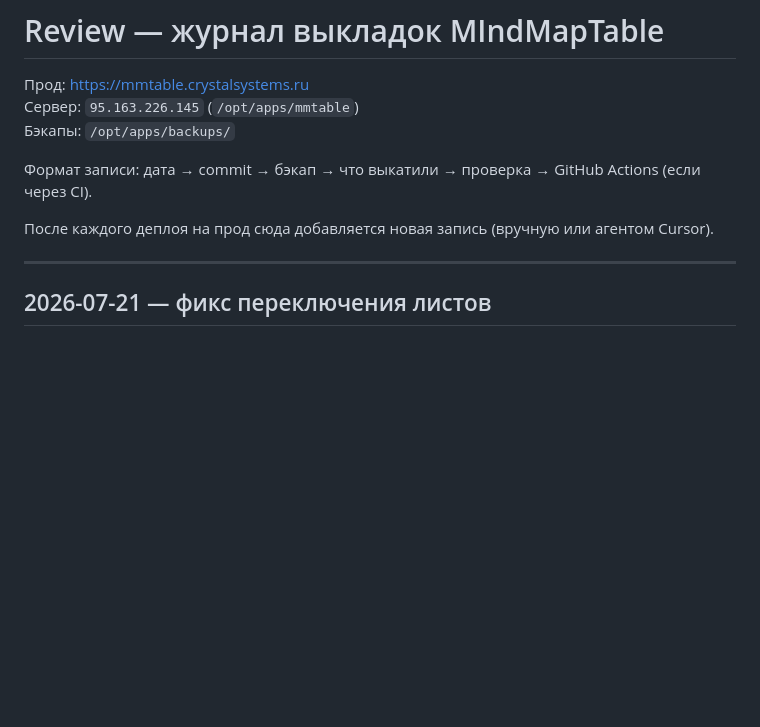
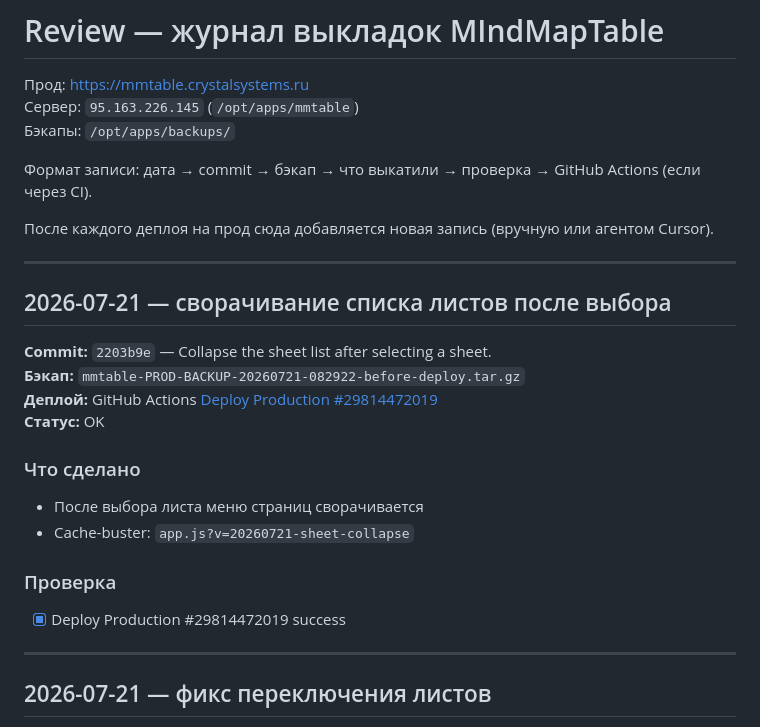
Before and after one commit to skitoand/mmtables, a Markdown page: REVIEW.md, the part around the change. Drawn GitHub-style; blank space fills up the shorter version.

Commit message:
Document production deploy for sheet list collapse.
Co-authored-by: Cursor <cursoragent@cursor.com>

```diff
--- a/REVIEW.md
+++ b/REVIEW.md
@@ -7,6 +7,22 @@
 Формат записи: дата → commit → бэкап → что выкатили → проверка → GitHub Actions (если через CI).
 
 После каждого деплоя на прод сюда добавляется новая запись (вручную или агентом Cursor).
+
+---
+
+## 2026-07-21 — сворачивание списка листов после выбора
+
+**Commit:** `2203b9e` — Collapse the sheet list after selecting a sheet.
+**Бэкап:** `mmtable-PROD-BACKUP-20260721-082922-before-deploy.tar.gz`
+**Деплой:** GitHub Actions [Deploy Production #29814472019](https://github.com/skitoand/mmtables/actions/runs/29814472019)
+**Статус:** OK
+
+### Что сделано
+- После выбора листа меню страниц сворачивается
+- Cache-buster: `app.js?v=20260721-sheet-collapse`
+
+### Проверка
+- [x] Deploy Production #29814472019 success
 
 ---
 
```
